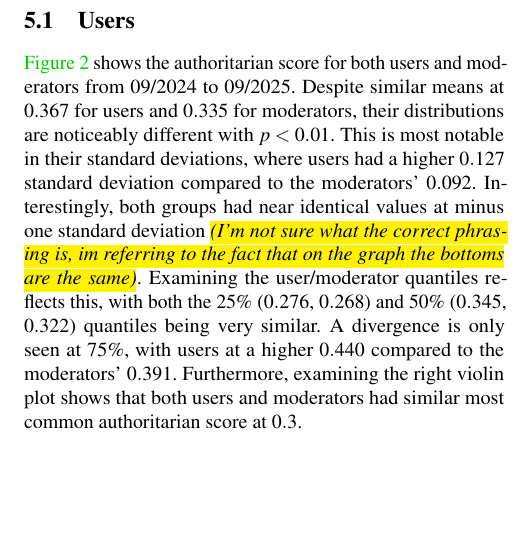
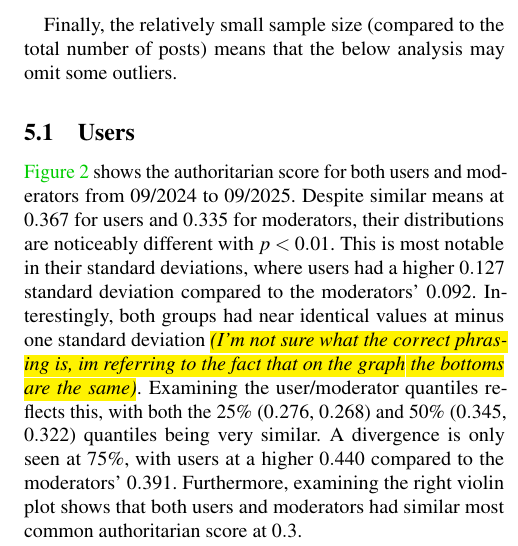
Before and after one commit to Andallfor/396H-Project, a LaTeX document (papers/final/final.tex): part of one column of page 4 of 8, cut at the place of the change, the shorter picture padded with empty space. Compiled offline with pdfLaTeX; a LaTeX package or settings file that is missing is left out.

Commit message:
outliers

```diff
--- a/papers/final/final.tex
+++ b/papers/final/final.tex
@@ -145,6 +145,8 @@ Our work relies on the interpretation of the authoritarian scores reported by th
 \say{{\it Erm. That is no Doxxie. That is no angel either. That is obviously the legendary Good Boy of 'Who's a good boy?' Clearly he is, that is Mr. Good Boy.}} (auth=0.677, from the \verb|r/aww| subreddit referring to a pet)
 
 Furthermore, the inherent difference between the UN speeches the classifier was trained on and the comments and submissions within the Reddit sphere means there there is not a one-to-one correlation between the authoritarianism exhibited in the UN and in Reddit. As such, authoritarian scores are only meaningful relative to each other.
+
+Finally, the relatively small sample size (compared to the total number of posts) means that the below analysis may omit some outliers.
 
 \subsection{Users}
 \begin{figure*}[!htb]
```
Also changed, not shown: papers/final/final.pdf.
